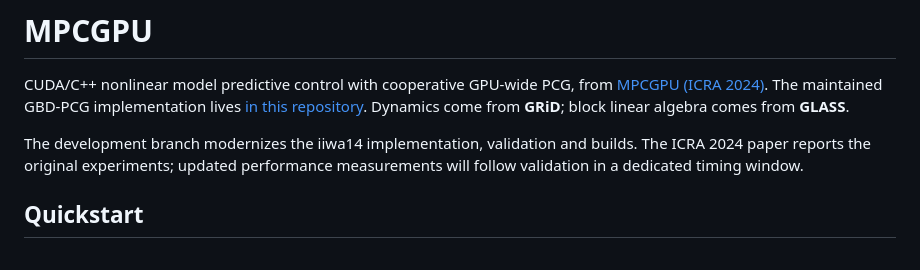
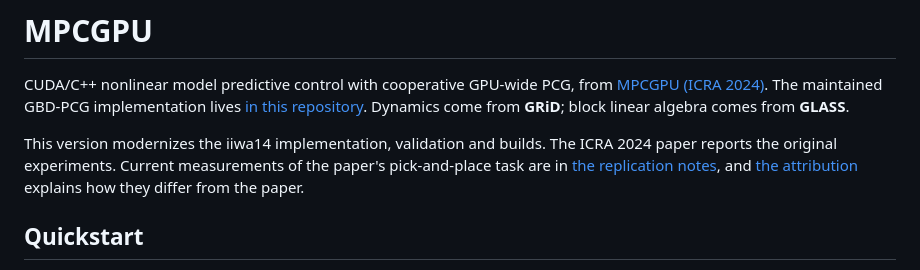
Before and after one commit to A2R-Lab/MPCGPU, a Markdown page: README.md, the part around the change. GitHub-like rendering.

Commit message:
Attribute the ICRA speedup change; show current results on the website

```diff
--- a/README.md
+++ b/README.md
@@ -5,9 +5,10 @@ from [MPCGPU (ICRA 2024)](https://arxiv.org/abs/2309.08079).
 The maintained GBD-PCG implementation lives [in this repository](GBD-PCG/).
 Dynamics come from **GRiD**; block linear algebra comes from **GLASS**.
 
-The development branch modernizes the iiwa14 implementation, validation and
-builds. The ICRA 2024 paper reports the original experiments; updated performance
-measurements will follow validation in a dedicated timing window.
+This version modernizes the iiwa14 implementation, validation and builds. The ICRA
+2024 paper reports the original experiments. Current measurements of the paper's
+pick-and-place task are in [the replication notes](docs/icra-replication.md), and
+[the attribution](docs/speedup-attribution.md) explains how they differ from the paper.
 
 ## Quickstart
 
```
Also changed, not shown: docs/speedup-attribution.md (+53 -6 lines), website/README.md (+11 -11 lines), docs/attribution-paper-vs-current.png (added), docs/attribution-per-iteration.png (added), website/assets/current-linsys-time.png (added), website/assets/current-sqp-iterations.png (added), website/assets/published-scaling.png (deleted), 4 other files.
